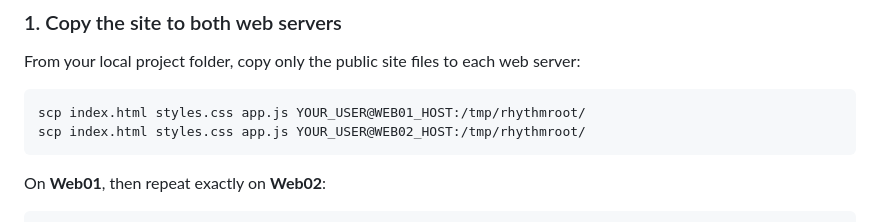
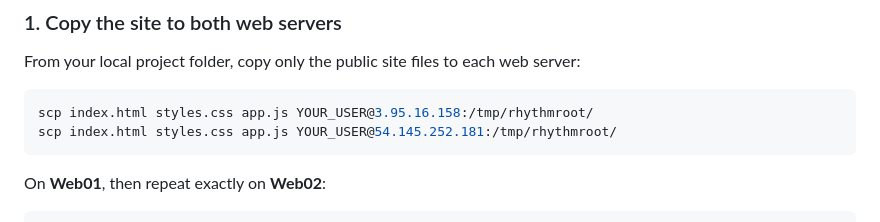
Before and after one commit to ishimwe1-collab/RhythmRoot, a Markdown page: README.md, the part around the change. GitHub-like rendering.

````diff
--- a/README.md
+++ b/README.md
@@ -50,8 +50,8 @@ Replace the placeholder host names, usernames, paths, and domain/IP addresses be
 From your local project folder, copy only the public site files to each web server:
 
 ```bash
-scp index.html styles.css app.js YOUR_USER@WEB01_HOST:/tmp/rhythmroot/
-scp index.html styles.css app.js YOUR_USER@WEB02_HOST:/tmp/rhythmroot/
+scp index.html styles.css app.js YOUR_USER@3.95.16.158:/tmp/rhythmroot/
+scp index.html styles.css app.js YOUR_USER@54.145.252.181:/tmp/rhythmroot/
 ```
 
 On **Web01**, then repeat exactly on **Web02**:
````
